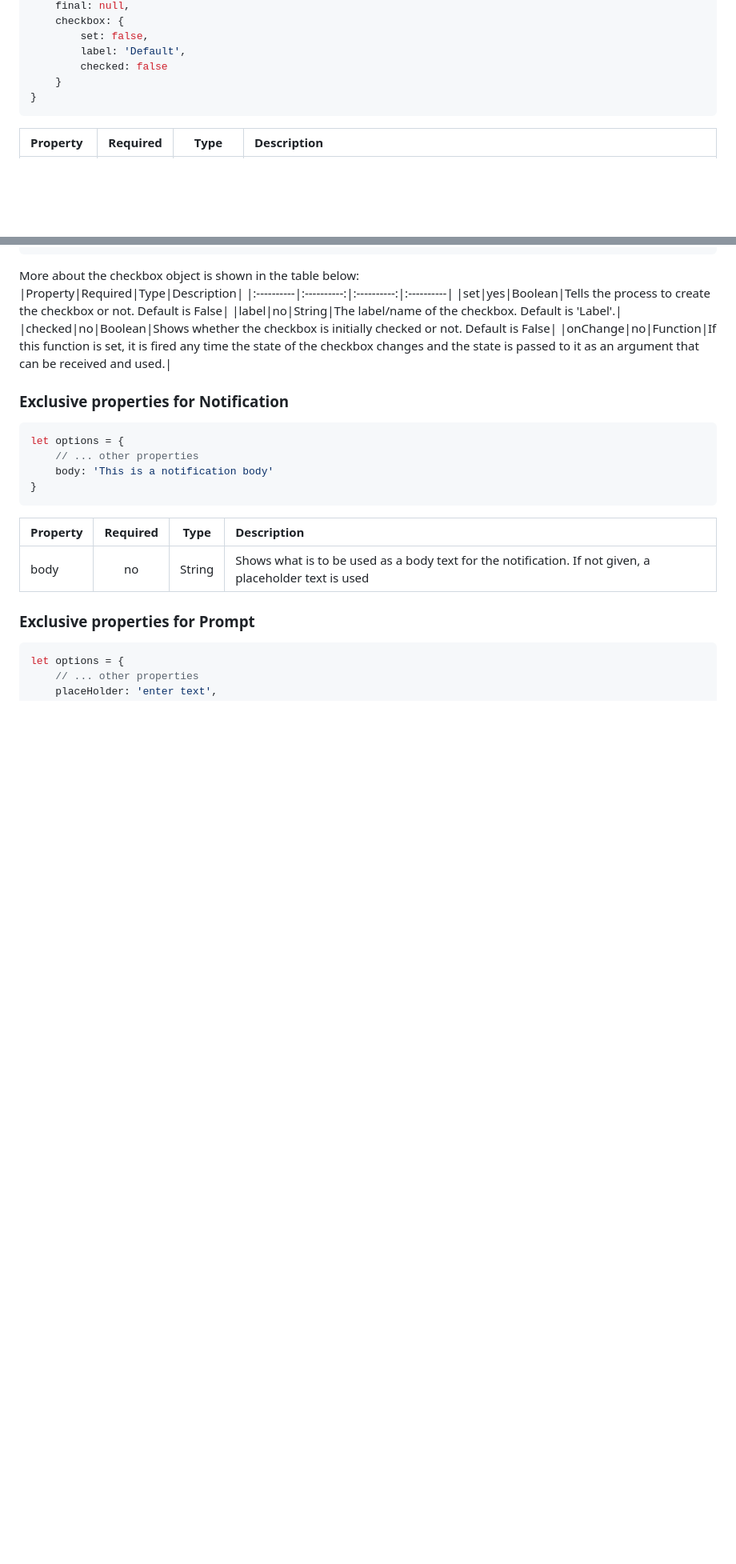
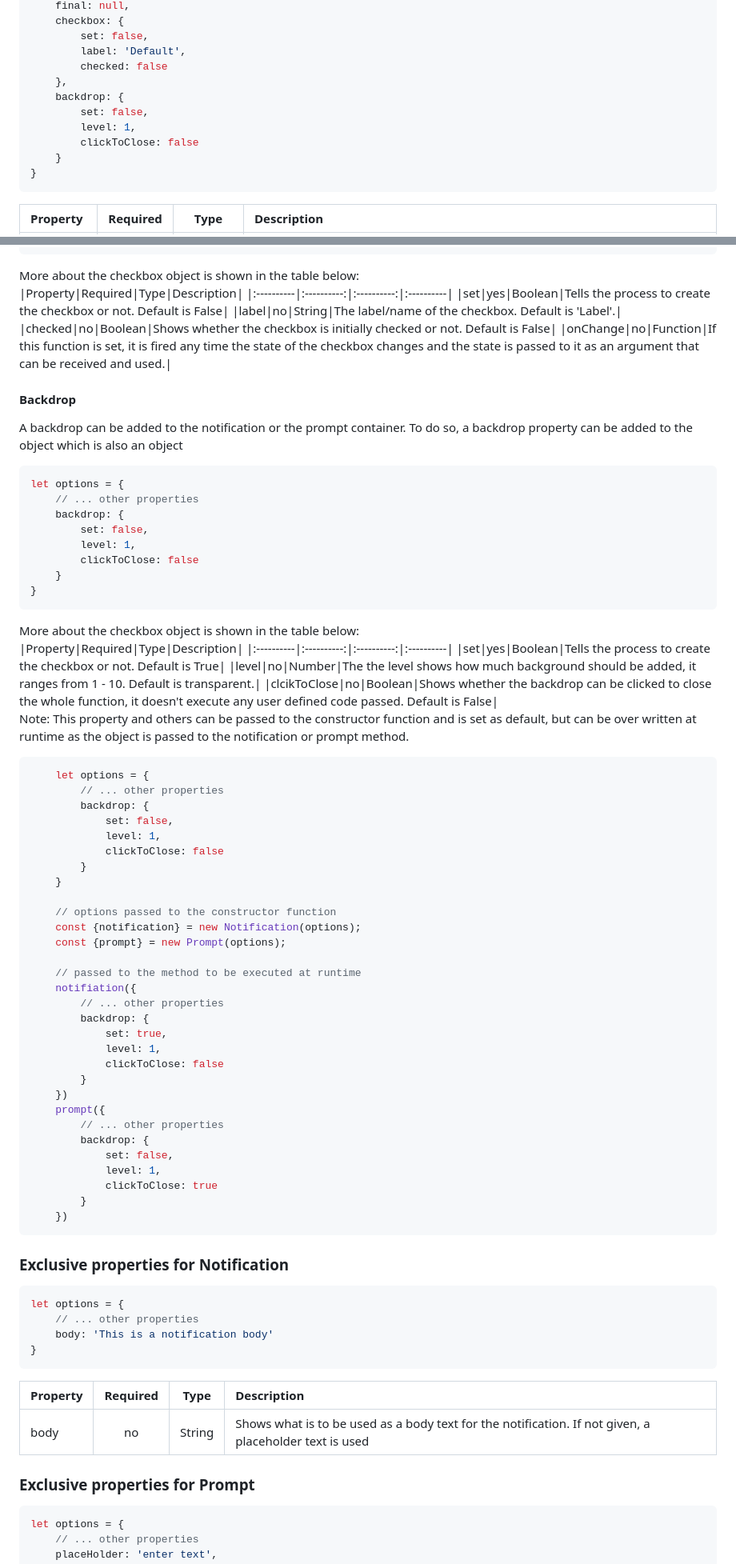
Before and after one commit to jilldune/Notificationjs, a Markdown page: README.md, 2 parts joined by grey strips. Shown at 80% size. GitHub-like rendering; blank space fills up the shorter version.

Commit message:
Backdrop ReadMe Added backdrop description to readme file

````diff
--- a/README.md
+++ b/README.md
@@ -206,6 +206,11 @@ let options = {
         set: false,
         label: 'Default',
         checked: false
+    },
+    backdrop: {
+        set: false,
+        level: 1,
+        clickToClose: false
     }
 }
 ```
@@ -246,6 +251,58 @@ More about the checkbox object is shown in the table below:
 |label|no|String|The label/name of the checkbox. Default is 'Label'.|
 |checked|no|Boolean|Shows whether the checkbox is initially checked or not. Default is False|
 |onChange|no|Function|If this function is set, it is fired any time the state of the checkbox changes and the state is passed to it as an argument that can be received and used.|
+
+#### Backdrop
+A backdrop can be added to the notification or the prompt container. To do so, a backdrop property can be added to the object which is also an object
+```Javascript
+let options = {
+    // ... other properties
+    backdrop: {
+        set: false,
+        level: 1,
+        clickToClose: false
+    }
+}
+```
+More about the checkbox object is shown in the table below:
+|Property|Required|Type|Description|
+|:----------|:----------:|:----------:|:----------|
+|set|yes|Boolean|Tells the process to create the checkbox or not. Default is True|
+|level|no|Number|The the level shows how much background should be added, it ranges from 1 - 10. Default is transparent.|
+|clcikToClose|no|Boolean|Shows whether the backdrop can be clicked to close the whole function, it doesn't execute any user defined code passed. Default is False|
+Note: This property and others can be passed to the constructor function and is set as default, but can be over written at runtime as the object is passed to the notification or prompt method.
+```Javascript
+    let options = {
+        // ... other properties
+        backdrop: {
+            set: false,
+            level: 1,
+            clickToClose: false
+        }
+    }
+
+    // options passed to the constructor function
+    const {notification} = new Notification(options);
+    const {prompt} = new Prompt(options);
+
+    // passed to the method to be executed at runtime
+    notifiation({
+        // ... other properties
+        backdrop: {
+            set: true,
+            level: 1,
+            clickToClose: false
+        }
+    })
+    prompt({
+        // ... other properties
+        backdrop: {
+            set: false,
+            level: 1,
+            clickToClose: true
+        }
+    })
+```
 
 ### Exclusive properties for Notification
 ```Javascript
````
